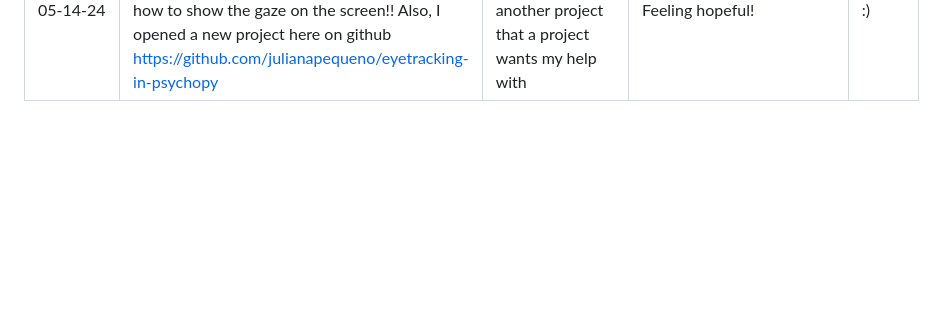
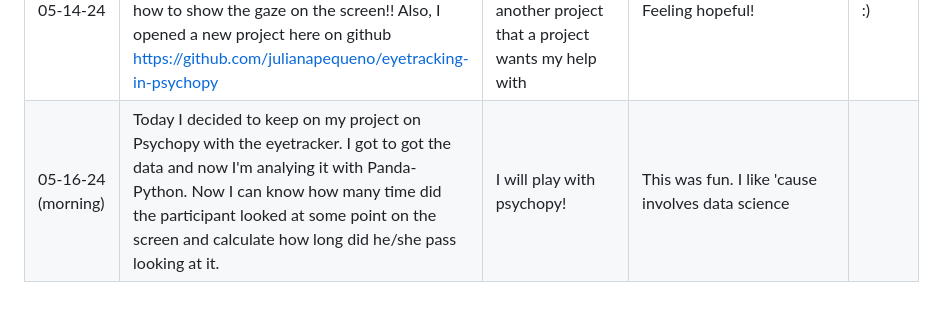
Before and after one commit to julianapequeno/eye_data, a Markdown page: documentation/project_development.md, the part around the change. Drawn GitHub-style; blank space fills up the shorter version.

Commit message:
docs: 05-16-24 updates

```diff
--- a/documentation/project_development.md
+++ b/documentation/project_development.md
@@ -14,3 +14,4 @@
 | 04-22-24 |  Today I studied about gaze maping and how does the Eyetracker works under covers. It was a good research to do today and understand more some points that were difficult for me before. Also I finished the 1st class of the Psychopy course, and started the 2nd one. | I think keep on the youtube course and try to find out how to print a realistic heatmap of the gaze data inside of the computer screen scale | I'm a little bit tired of watching the videos because I'm more into coding. But I think that's a part of the work :) |
 | 05-03-24 (Morning) | I finally finished the second video lessson of that Psychopy youtube series, and with that it went the introduction to the plataform. Now, there is exploration and specific tasks. Though I did not see how to connect with the eyetracker yet | I was searching about the possibility of buying Tobiipro lab 'cause it looks to be better for managing the data and the experiment. Although I will stick to Psychopy and learn. I found this link that I will work on and study by the afternoon: [psychopy-eyetracking](https://psychopy.org/hardware/eyeTracking.html), also there they suggest a site for oppening a .hdf5 file and how to visualize the data as a heatmap. Another link for this afternoon: [overlay-video-pyqt](https://stackoverflow.com/questions/47627879/overlay-video-with-custom-graphics-using-phonon-pyqt/47629016#47629016) | It's a little but tiring to come back to work after some days off, but I'm happy that I did it and that's part of the journey. | #9 |
 | 05-14-24 | Today I came back to work, and It was awesome! I got to do my first psychopy experiment with the eyetracking and finally got how to show the gaze on the screen!! Also, I opened a new project here on github https://github.com/julianapequeno/eyetracking-in-psychopy | I think I will organize the script for another project that a project wants my help with | Feeling hopeful! | :) |
+| 05-16-24 (morning)| Today I decided to keep on my project on Psychopy with the eyetracker. I got to got the data and now I'm analying it with Panda-Python. Now I can know how many time did the participant looked at some point on the screen and calculate how long did he/she pass looking at it. | I will play with psychopy! | This was fun. I like 'cause involves data science | |
```
